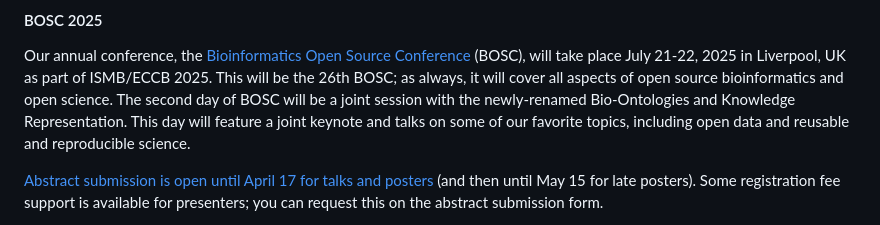
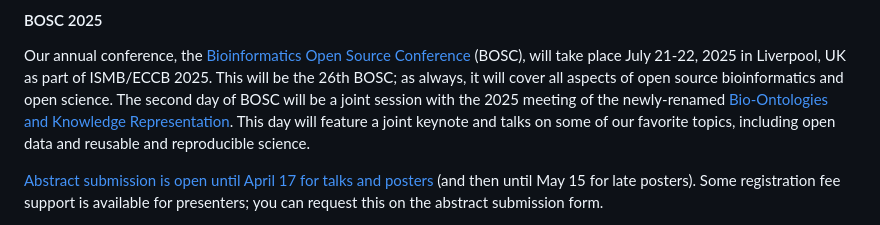
Before and after one commit to OBF/newsletter, a Markdown page: newsletters/2025-02.md, the part around the change. Rendered like a GitHub page.

Commit message:
Apply suggestions from code review
Co-authored-by: Hilmar Lapp <hlapp@drycafe.net>

```diff
--- a/newsletters/2025-02.md
+++ b/newsletters/2025-02.md
@@ -19,7 +19,7 @@ In longer form:
 #### BOSC 2025
 
 Our annual conference, the [Bioinformatics Open Source Conference](https://www.open-bio.org/events/bosc-2025/) (BOSC), will take place July 21-22, 2025 in Liverpool, UK as part of ISMB/ECCB 2025. This will be the 26th BOSC; as always, it will cover all aspects of open source bioinformatics and open science.
-The second day of BOSC will be a joint session with the newly-renamed Bio-Ontologies and Knowledge Representation.
+The second day of BOSC will be a joint session with the 2025 meeting of the newly-renamed [Bio-Ontologies and Knowledge Representation](https://www.bio-ontologies.org.uk/2025-meeting).
 This day will feature a joint keynote and talks on some of our favorite topics, including open data and reusable and reproducible science.
 
 [Abstract submission is open until April 17 for talks and posters](https://www.open-bio.org/events/bosc-2025/submit/) (and then until May 15 for late posters). Some registration fee support is available for presenters; you can request this on the abstract submission form.
```
